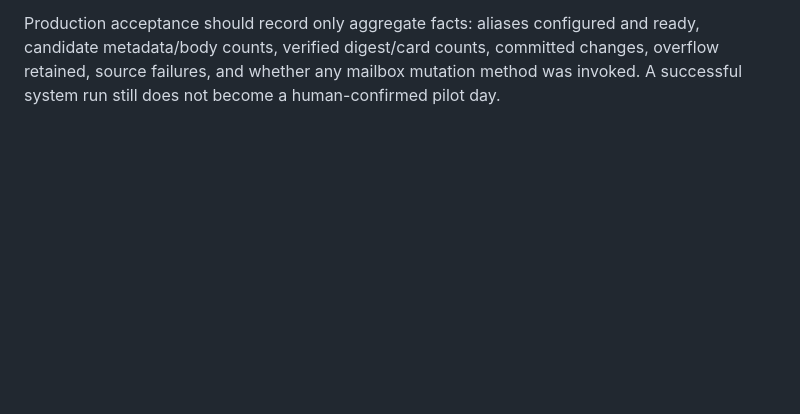
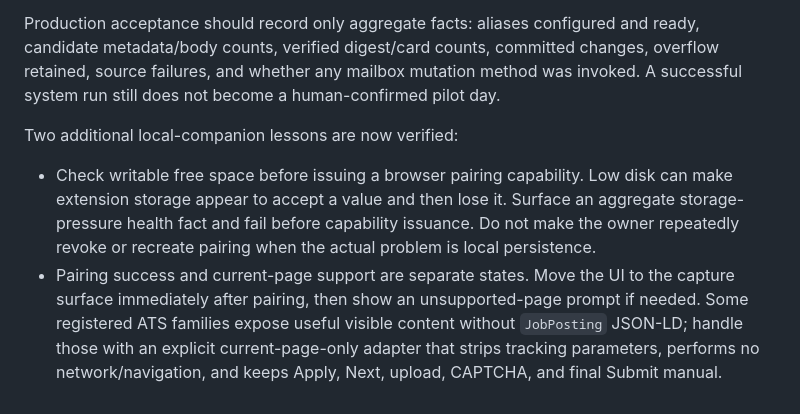
Before and after one commit to Wenyeezy/hermes-personal-assistant-template, a Markdown page: docs/current-state-log.md, the part around the change. GitHub-like rendering; blank space fills up the shorter version.

Commit message:
docs: record Career companion pairing lessons

```diff
--- a/docs/current-state-log.md
+++ b/docs/current-state-log.md
@@ -357,3 +357,17 @@ and ready, candidate metadata/body counts, verified digest/card counts,
 committed changes, overflow retained, source failures, and whether any mailbox
 mutation method was invoked. A successful system run still does not become a
 human-confirmed pilot day.
+
+Two additional local-companion lessons are now verified:
+
+- Check writable free space before issuing a browser pairing capability. Low
+  disk can make extension storage appear to accept a value and then lose it.
+  Surface an aggregate storage-pressure health fact and fail before capability
+  issuance. Do not make the owner repeatedly revoke or recreate pairing when
+  the actual problem is local persistence.
+- Pairing success and current-page support are separate states. Move the UI to
+  the capture surface immediately after pairing, then show an unsupported-page
+  prompt if needed. Some registered ATS families expose useful visible content
+  without `JobPosting` JSON-LD; handle those with an explicit current-page-only
+  adapter that strips tracking parameters, performs no network/navigation, and
+  keeps Apply, Next, upload, CAPTCHA, and final Submit manual.
```
